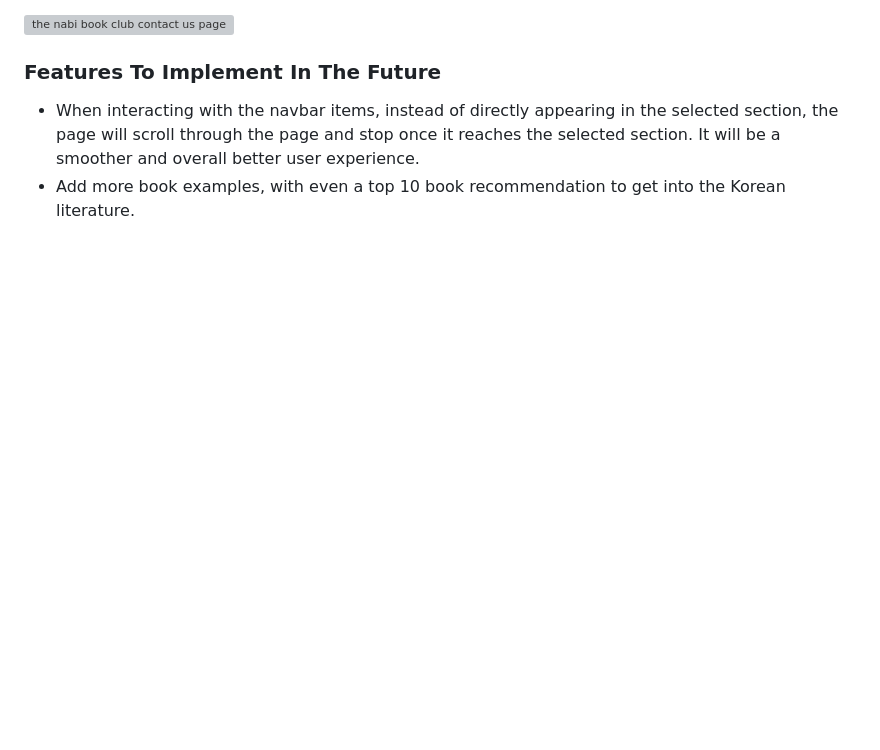
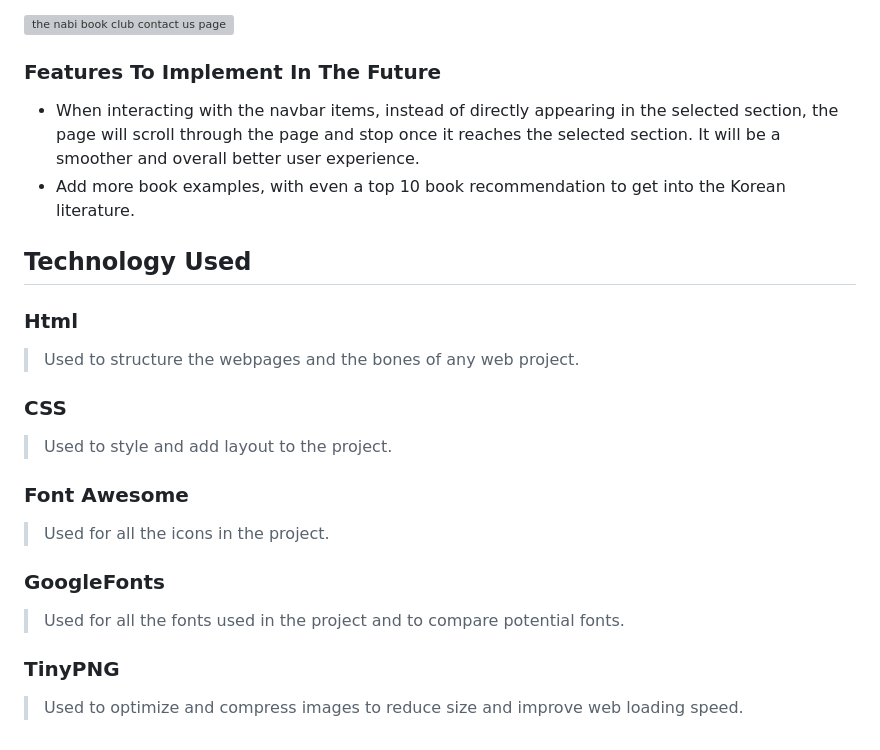
Before and after one commit to BiagiarelliAdriano/BookClub, a Markdown page: README.md, the part around the change. Drawn GitHub-style; blank space fills up the shorter version; grey boxes are pictures that could not be loaded.

Commit message:
Add Technology Used section

```diff
--- a/README.md
+++ b/README.md
@@ -50,3 +50,15 @@ This book club is dedicated to reading and discussing about Korean literature tr
 
  - When interacting with the navbar items, instead of directly appearing in the selected section, the page will scroll through the page and stop once it reaches the selected section. It will be a smoother and overall better user experience.
  - Add more book examples, with even a top 10 book recommendation to get into the Korean literature.
+
+## Technology Used
+### Html
+> Used to structure the webpages and the bones of any web project.
+### CSS
+> Used to style and add layout to the project.
+### Font Awesome
+> Used for all the icons in the project.
+### GoogleFonts
+> Used for all the fonts used in the project and to compare potential fonts.
+### TinyPNG
+> Used to optimize and compress images to reduce size and improve web loading speed.
```
